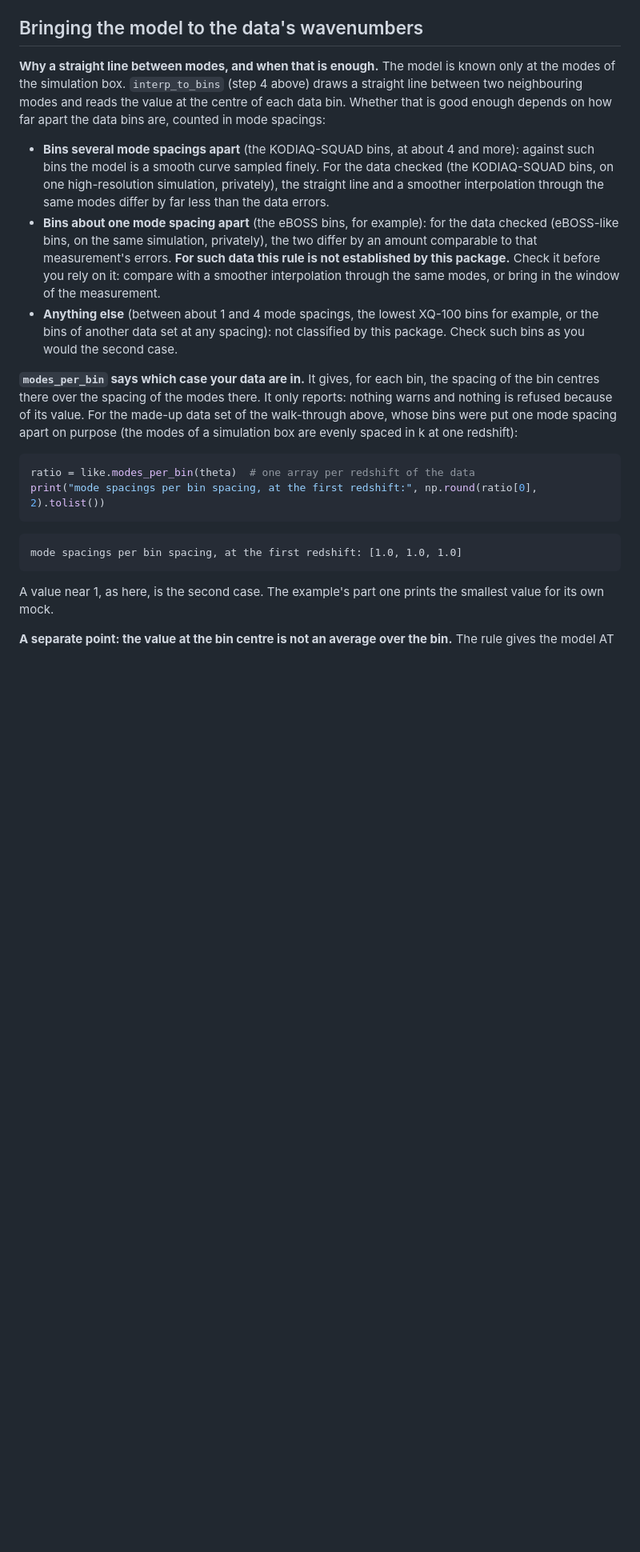
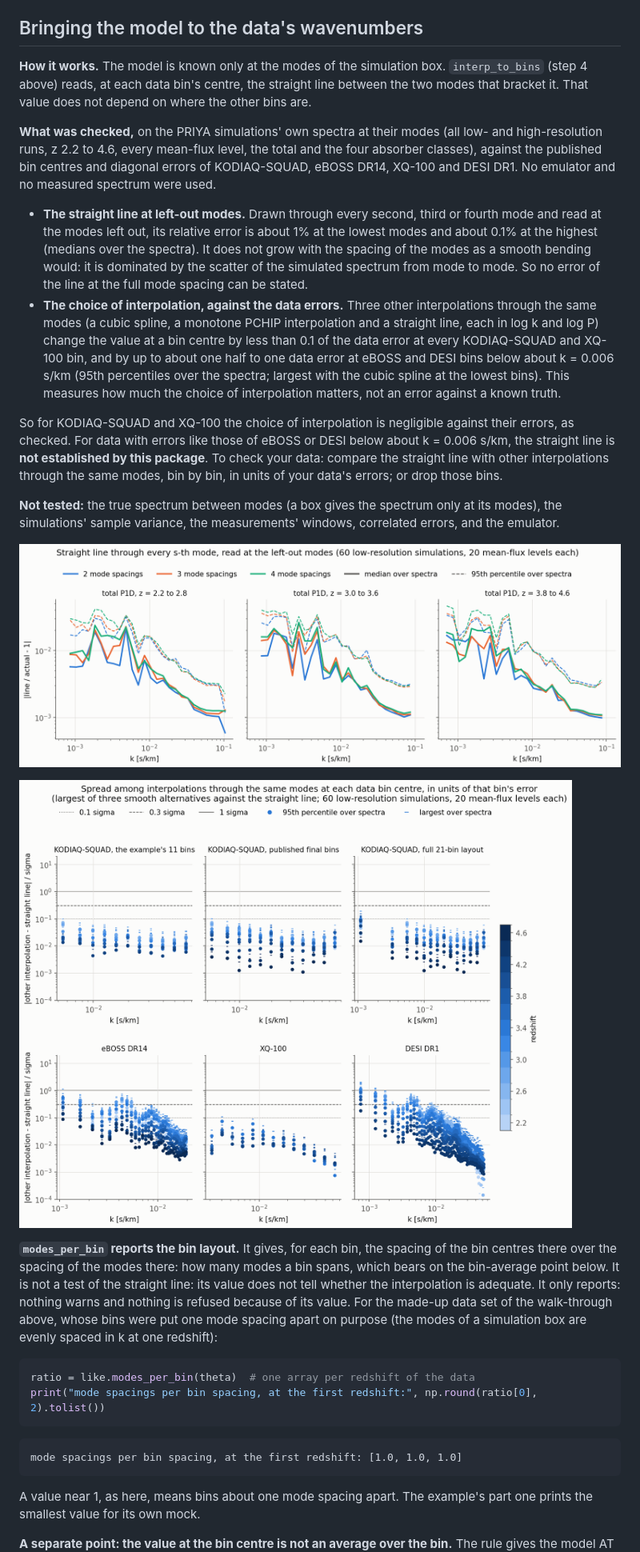
Before and after one commit to jibanCat/hcd_priya, a Markdown page: docs/likelihood.md, the part around one of its changes. Shown at 80% size. GitHub-like rendering; pictures changed too: docs/figures/interpolation/line_error_at_left_out_modes.png (added), docs/figures/interpolation/spread_among_interpolations.png (added); blank space fills up the shorter version.

````diff
--- a/docs/likelihood.md
+++ b/docs/likelihood.md
@@ -229,26 +229,42 @@ prior on each of the eleven parameters (`BOXES` in the script) and the two Gauss
 
 ## Bringing the model to the data's wavenumbers
 
-**Why a straight line between modes, and when that is enough.** The model is known only at the modes of the
-simulation box. `interp_to_bins` (step 4 above) draws a straight line between two neighbouring modes and reads the
-value at the centre of each data bin. Whether that is good enough depends on how far apart the data bins are,
-counted in mode spacings:
+**How it works.** The model is known only at the modes of the simulation box. `interp_to_bins` (step 4 above)
+reads, at each data bin's centre, the straight line between the two modes that bracket it. That value does not
+depend on where the other bins are.
 
-- **Bins several mode spacings apart** (the KODIAQ-SQUAD bins, at about 4 and more): against such bins the model is
-  a smooth curve sampled finely. For the data checked (the KODIAQ-SQUAD bins, on one high-resolution simulation,
-  privately), the straight line and a smoother interpolation through the same modes differ by far less than the
-  data errors.
-- **Bins about one mode spacing apart** (the eBOSS bins, for example): for the data checked (eBOSS-like bins, on the
-  same simulation, privately), the two differ by an amount comparable to that measurement's errors. **For such data this rule is not established by this package.** Check it before you
-  rely on it: compare with a smoother interpolation through the same modes, or bring in the window of the
-  measurement.
-- **Anything else** (between about 1 and 4 mode spacings, the lowest XQ-100 bins for example, or the bins of another
-  data set at any spacing): not classified by this package. Check such bins as you would the second case.
+**What was checked,** on the PRIYA simulations' own spectra at their modes (all low- and high-resolution runs, z 2.2
+to 4.6, every mean-flux level, the total and the four absorber classes), against the published bin centres and
+diagonal errors of KODIAQ-SQUAD, eBOSS DR14, XQ-100 and DESI DR1. No emulator and no measured spectrum were used.
 
-**`modes_per_bin` says which case your data are in.** It gives, for each bin, the spacing of the bin centres there
-over the spacing of the modes there. It only reports: nothing warns and nothing is refused because of its value. For
-the made-up data set of the walk-through above, whose bins were put one mode spacing apart on purpose (the modes
-of a simulation box are evenly spaced in k at one redshift):
+- **The straight line at left-out modes.** Drawn through every second, third or fourth mode and read at the modes
+  left out, its relative error is about 1% at the lowest modes and about 0.1% at the highest (medians over the
+  spectra). It does not grow with the spacing of the modes as a smooth bending would: it is dominated by the scatter
+  of the simulated spectrum from mode to mode. So no error of the line at the full mode spacing can be stated.
+- **The choice of interpolation, against the data errors.** Three other interpolations through the same modes (a
+  cubic spline, a monotone PCHIP interpolation and a straight line, each in log k and log P) change the value at a bin
+  centre by less than 0.1 of the data error at every KODIAQ-SQUAD and XQ-100 bin, and by up to about one half to one
+  data error at eBOSS and DESI bins below about k = 0.006 s/km (95th percentiles over the spectra; largest with the
+  cubic spline at the lowest bins). This measures how much the choice of interpolation matters, not an error against
+  a known truth.
+
+So for KODIAQ-SQUAD and XQ-100 the choice of interpolation is negligible against their errors, as checked. For data
+with errors like those of eBOSS or DESI below about k = 0.006 s/km, the straight line is **not established by this
+package**. To check your data: compare the straight line with other interpolations through the same modes, bin by
+bin, in units of your data's errors; or drop those bins.
+
+**Not tested:** the true spectrum between modes (a box gives the spectrum only at its modes), the simulations' sample
+variance, the measurements' windows, correlated errors, and the emulator.
+
+![The relative error of a straight line drawn through every second, third or fourth mode, read at the modes left out, against k: median and 95th percentile over the low-resolution spectra, in three redshift bands](figures/interpolation/line_error_at_left_out_modes.png)
+
+![At each bin centre of six data layouts, the largest difference between three other interpolations through the same modes and the straight line, in units of that bin's published error: 95th percentile and largest value over the low-resolution spectra, coloured by redshift](figures/interpolation/spread_among_interpolations.png)
+
+**`modes_per_bin` reports the bin layout.** It gives, for each bin, the spacing of the bin centres there over the
+spacing of the modes there: how many modes a bin spans, which bears on the bin-average point below. It is not a test
+of the straight line: its value does not tell whether the interpolation is adequate. It only reports: nothing warns
+and nothing is refused because of its value. For the made-up data set of the walk-through above, whose bins were put
+one mode spacing apart on purpose (the modes of a simulation box are evenly spaced in k at one redshift):
 
 ```python
 ratio = like.modes_per_bin(theta)  # one array per redshift of the data
@@ -259,6 +275,7 @@ print("mode spacings per bin spacing, at the first redshift:", np.round(ratio[0]
 mode spacings per bin spacing, at the first redshift: [1.0, 1.0, 1.0]
 ```
 
-A value near 1, as here, is the second case. The example's part one prints the smallest value for its own mock.
+A value near 1, as here, means bins about one mode spacing apart. The example's part one prints the smallest value
+for its own mock.
 
 **A separate point: the value at the bin centre is not an average over the bin.** The rule gives the model AT the
````
Also changed, not shown: other parts of docs/likelihood.md (+12 -9 lines), CHANGELOG.md (+5 -4 lines), docs/figures/interpolation/centre_against_bin_average.png (added), 6 other files.
